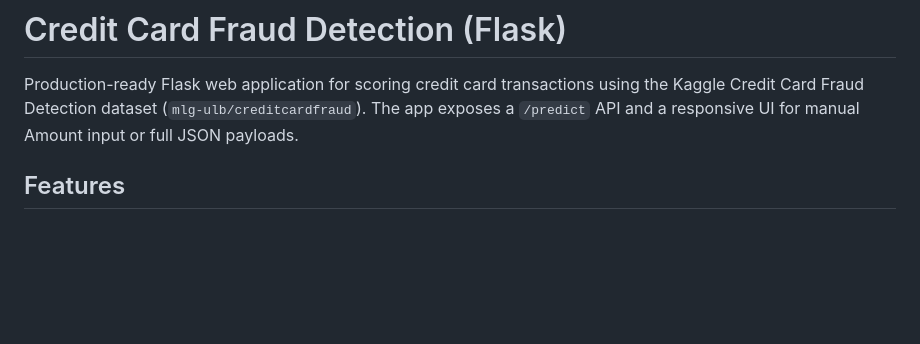
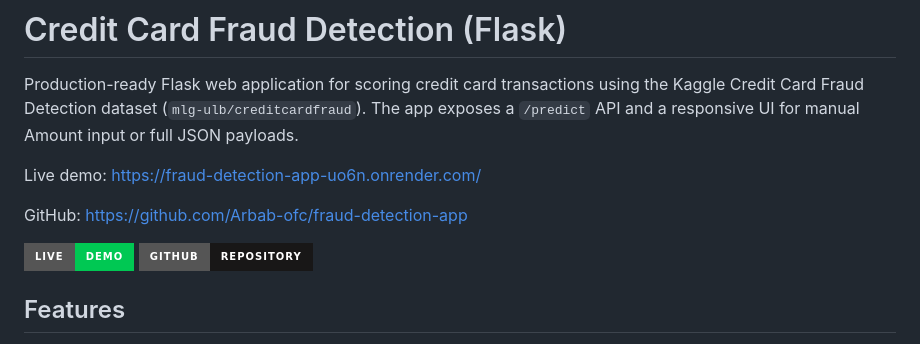
Before and after one commit to Arbab-ofc/fraud-detection-app, a Markdown page: README.md, the part around the change. GitHub-like rendering; badges without logos; blank space fills up the shorter version.

Commit message:
Add live demo and GitHub links to README

```diff
--- a/README.md
+++ b/README.md
@@ -1,6 +1,13 @@
 # Credit Card Fraud Detection (Flask)
 
 Production-ready Flask web application for scoring credit card transactions using the Kaggle Credit Card Fraud Detection dataset (`mlg-ulb/creditcardfraud`). The app exposes a `/predict` API and a responsive UI for manual Amount input or full JSON payloads.
+
+Live demo: https://fraud-detection-app-uo6n.onrender.com/
+
+GitHub: https://github.com/Arbab-ofc/fraud-detection-app
+
+[![Live Demo](https://img.shields.io/badge/Live-Demo-00C853?style=for-the-badge&logo=render&logoColor=white)](https://fraud-detection-app-uo6n.onrender.com/)
+[![GitHub Repo](https://img.shields.io/badge/GitHub-Repository-181717?style=for-the-badge&logo=github&logoColor=white)](https://github.com/Arbab-ofc/fraud-detection-app)
 
 ## Features
 
```
